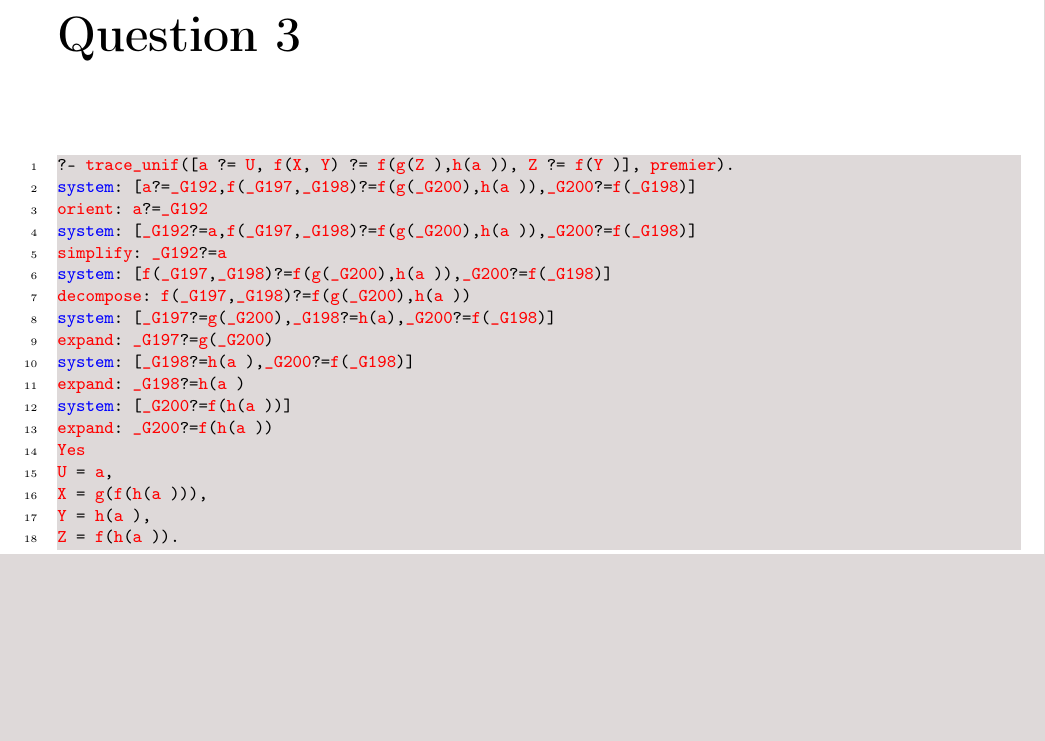
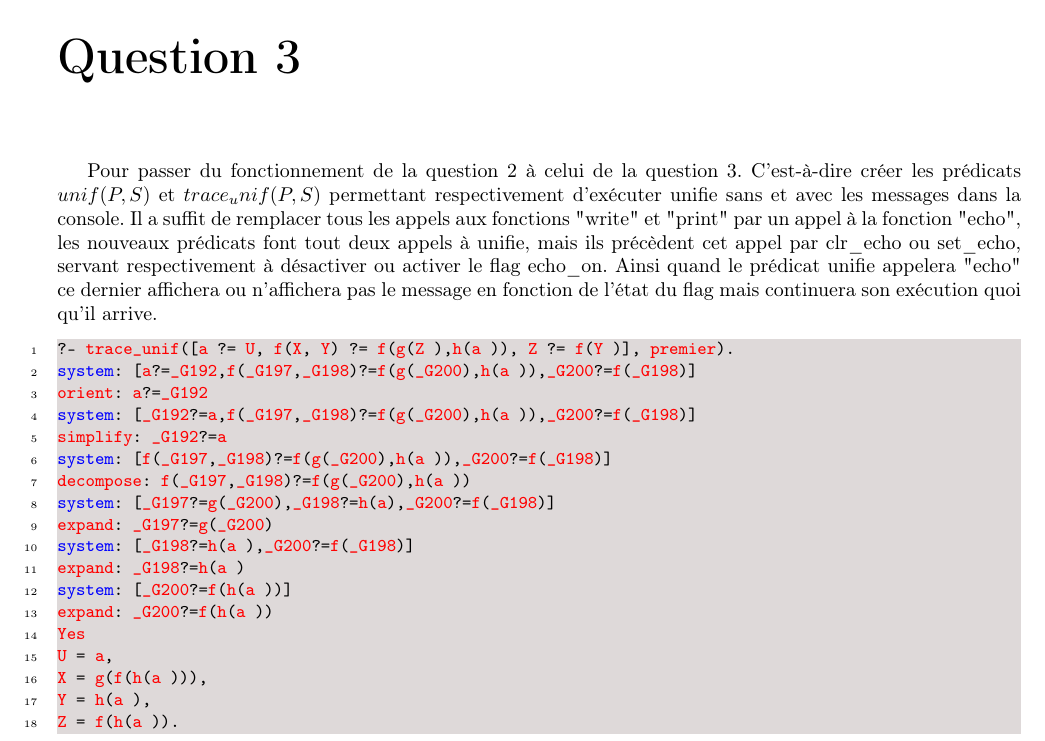
Before and after one commit to lesquoyb/martelli_montanari, a LaTeX document (raport/rapport.tex): part of page 5 of 5, cut so that both start at the same text, the shorter picture padded with empty space. Compiled offline with pdfLaTeX.

Commit message:
fdjksalhfjkahfjds

```diff
--- a/raport/rapport.tex
+++ b/raport/rapport.tex
@@ -264,6 +264,8 @@ Z = f(h(a)).
 
 \chapter*{Question 3}
 
+Pour passer du fonctionnement de la question 2 à celui de la question 3. C'est-à-dire créer les prédicats $unif(P,S)$ et $trace_unif(P,S)$ permettant respectivement d'exécuter unifie sans et avec les messages dans la console. Il a suffit de remplacer tous les appels aux fonctions "write" et "print" par un appel à la fonction "echo", les nouveaux prédicats font tout deux appels à unifie, mais ils précèdent cet appel par clr\_echo ou set\_echo, servant respectivement à désactiver ou activer le flag echo\_on. Ainsi quand le prédicat unifie appelera "echo" ce dernier affichera ou n'affichera pas le message en fonction de l'état du flag mais continuera son exécution quoi qu'il arrive.
+
 \begin{lstlisting}[caption ={Exemple d'execution avec un niveau de debug}]
 ?- trace_unif([a ?= U, f(X, Y) ?= f(g(Z ),h(a )), Z ?= f(Y )], premier).
 system: [a?=_G192,f(_G197,_G198)?=f(g(_G200),h(a )),_G200?=f(_G198)]
```
Also changed, not shown: raport/rapport.pdf, 2 other files.
